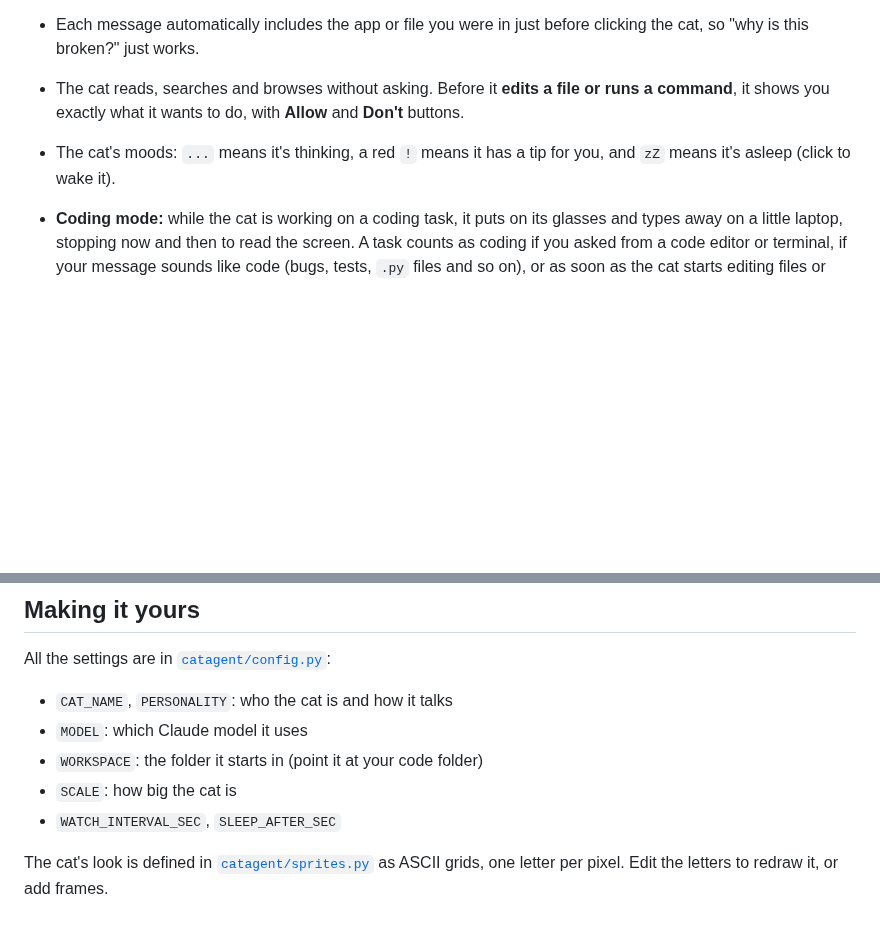
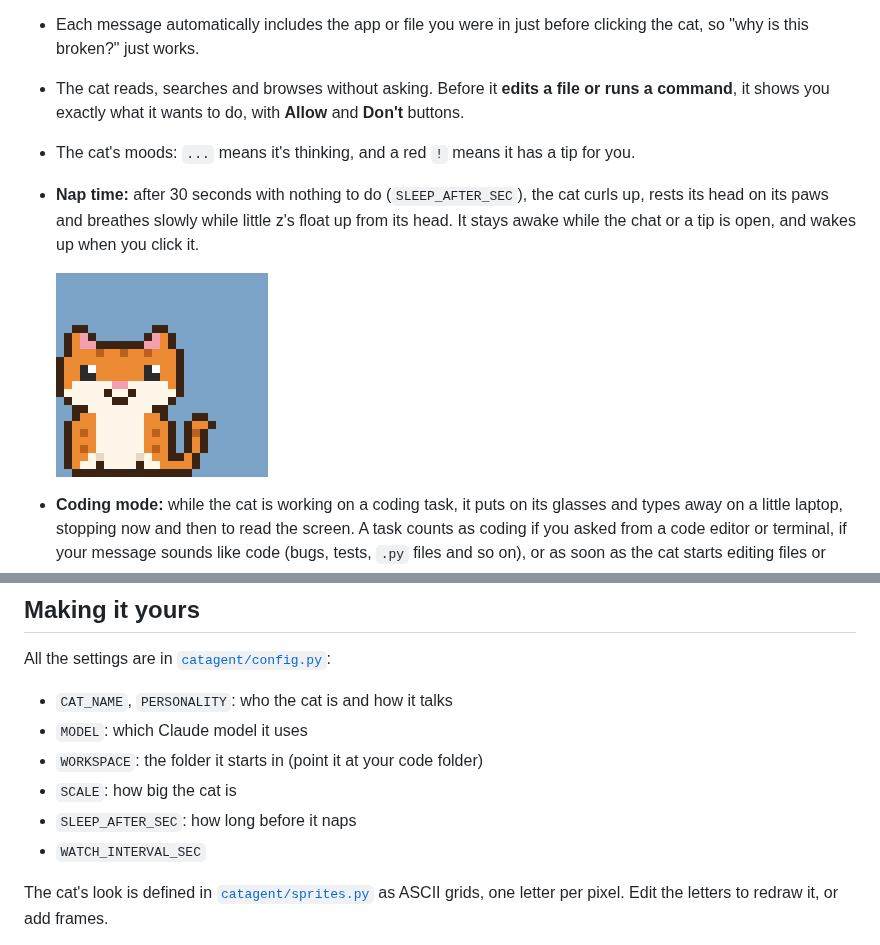
Before and after one commit to oliburr10/CAT-GPT, a Markdown page: README.md, 2 parts joined by grey strips. Drawn GitHub-style; pictures changed too: docs/cat_sleeping.gif (added); blank space fills up the shorter version.

```diff
--- a/README.md
+++ b/README.md
@@ -57,8 +57,12 @@ Restart the cat after you change these.
   cat, so "why is this broken?" just works.
 - The cat reads, searches and browses without asking. Before it **edits a file or runs a
   command**, it shows you exactly what it wants to do, with **Allow** and **Don't** buttons.
-- The cat's moods: `...` means it's thinking, a red `!` means it has a tip for you, and `zZ`
-  means it's asleep (click to wake it).
+- The cat's moods: `...` means it's thinking, and a red `!` means it has a tip for you.
+- **Nap time:** after 30 seconds with nothing to do (`SLEEP_AFTER_SEC`), the cat curls up,
+  rests its head on its paws and breathes slowly while little z's float up from its head.
+  It stays awake while the chat or a tip is open, and wakes up when you click it.
+
+  ![Ginger napping](docs/cat_sleeping.gif)
 - **Coding mode:** while the cat is working on a coding task, it puts on its glasses and types
   away on a little laptop, stopping now and then to read the screen. A task counts as coding
   if you asked from a code editor or terminal, if your message sounds like code (bugs, tests,
@@ -93,7 +97,8 @@ All the settings are in [`catagent/config.py`](catagent/config.py):
 - `MODEL`: which Claude model it uses
 - `WORKSPACE`: the folder it starts in (point it at your code folder)
 - `SCALE`: how big the cat is
-- `WATCH_INTERVAL_SEC`, `SLEEP_AFTER_SEC`
+- `SLEEP_AFTER_SEC`: how long before it naps
+- `WATCH_INTERVAL_SEC`
 
 The cat's look is defined in [`catagent/sprites.py`](catagent/sprites.py) as ASCII grids,
 one letter per pixel. Edit the letters to redraw it, or add frames.
```
Also changed, not shown: 4 other files.
